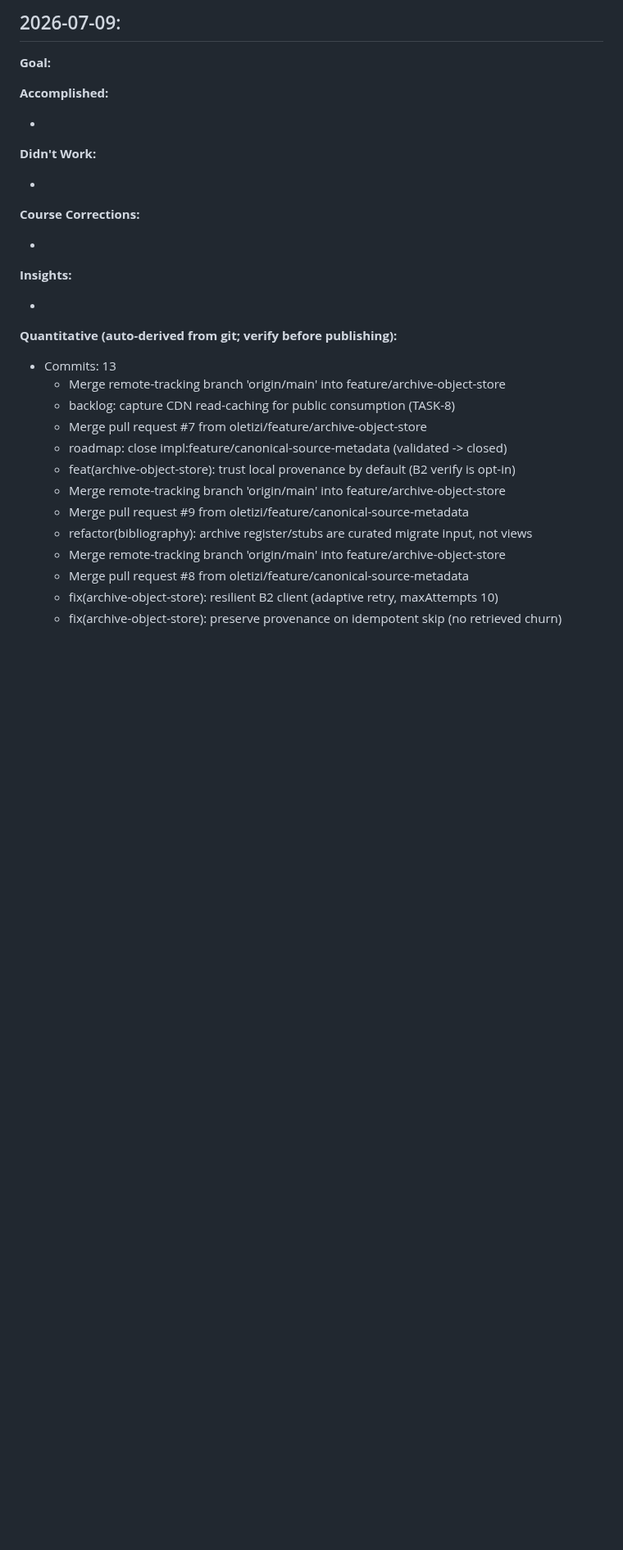
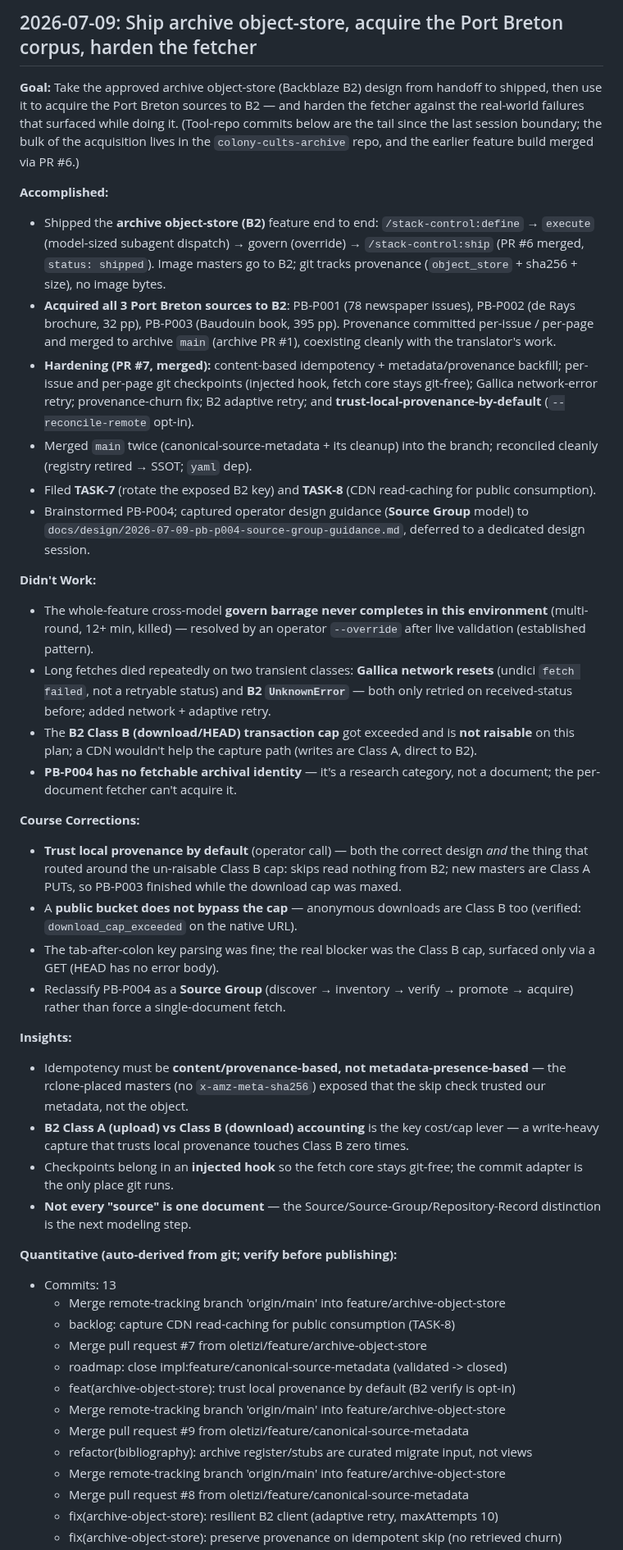
Before and after one commit to oletizi/colony-cults, a Markdown page: DEVELOPMENT-NOTES.md, the part around the change. Shown at 82% size. Rendered like a GitHub page; blank space fills up the shorter version.

```diff
--- a/DEVELOPMENT-NOTES.md
+++ b/DEVELOPMENT-NOTES.md
@@ -1,18 +1,32 @@
-## 2026-07-09: <!-- session title -->
+## 2026-07-09: Ship archive object-store, acquire the Port Breton corpus, harden the fetcher
 
-**Goal:** <!-- compose: what we set out to do -->
+**Goal:** Take the approved archive object-store (Backblaze B2) design from handoff to shipped, then use it to acquire the Port Breton sources to B2 — and harden the fetcher against the real-world failures that surfaced while doing it. (Tool-repo commits below are the tail since the last session boundary; the bulk of the acquisition lives in the `colony-cults-archive` repo, and the earlier feature build merged via PR #6.)
 
 **Accomplished:**
-- <!-- compose -->
+- Shipped the **archive object-store (B2)** feature end to end: `/stack-control:define` → `execute` (model-sized subagent dispatch) → govern (override) → `/stack-control:ship` (PR #6 merged, `status: shipped`). Image masters go to B2; git tracks provenance (`object_store` + sha256 + size), no image bytes.
+- **Acquired all 3 Port Breton sources to B2**: PB-P001 (78 newspaper issues), PB-P002 (de Rays brochure, 32 pp), PB-P003 (Baudouin book, 395 pp). Provenance committed per-issue / per-page and merged to archive `main` (archive PR #1), coexisting cleanly with the translator's work.
+- **Hardening (PR #7, merged):** content-based idempotency + metadata/provenance backfill; per-issue and per-page git checkpoints (injected hook, fetch core stays git-free); Gallica network-error retry; provenance-churn fix; B2 adaptive retry; and **trust-local-provenance-by-default** (`--reconcile-remote` opt-in).
+- Merged `main` twice (canonical-source-metadata + its cleanup) into the branch; reconciled cleanly (registry retired → SSOT; `yaml` dep).
+- Filed **TASK-7** (rotate the exposed B2 key) and **TASK-8** (CDN read-caching for public consumption).
+- Brainstormed PB-P004; captured operator design guidance (**Source Group** model) to `docs/design/2026-07-09-pb-p004-source-group-guidance.md`, deferred to a dedicated design session.
 
 **Didn't Work:**
-- <!-- compose -->
+- The whole-feature cross-model **govern barrage never completes in this environment** (multi-round, 12+ min, killed) — resolved by an operator `--override` after live validation (established pattern).
+- Long fetches died repeatedly on two transient classes: **Gallica network resets** (undici `fetch failed`, not a retryable status) and **B2 `UnknownError`** — both only retried on received-status before; added network + adaptive retry.
+- The **B2 Class B (download/HEAD) transaction cap** got exceeded and is **not raisable** on this plan; a CDN wouldn't help the capture path (writes are Class A, direct to B2).
+- **PB-P004 has no fetchable archival identity** — it's a research category, not a document; the per-document fetcher can't acquire it.
 
 **Course Corrections:**
-- <!-- compose -->
+- **Trust local provenance by default** (operator call) — both the correct design *and* the thing that routed around the un-raisable Class B cap: skips read nothing from B2; new masters are Class A PUTs, so PB-P003 finished while the download cap was maxed.
+- A **public bucket does not bypass the cap** — anonymous downloads are Class B too (verified: `download_cap_exceeded` on the native URL).
+- The tab-after-colon key parsing was fine; the real blocker was the Class B cap, surfaced only via a GET (HEAD has no error body).
+- Reclassify PB-P004 as a **Source Group** (discover → inventory → verify → promote → acquire) rather than force a single-document fetch.
 
 **Insights:**
-- <!-- compose -->
+- Idempotency must be **content/provenance-based, not metadata-presence-based** — the rclone-placed masters (no `x-amz-meta-sha256`) exposed that the skip check trusted our metadata, not the object.
+- **B2 Class A (upload) vs Class B (download) accounting** is the key cost/cap lever — a write-heavy capture that trusts local provenance touches Class B zero times.
+- Checkpoints belong in an **injected hook** so the fetch core stays git-free; the commit adapter is the only place git runs.
+- **Not every "source" is one document** — the Source/Source-Group/Repository-Record distinction is the next modeling step.
 
 **Quantitative (auto-derived from git; verify before publishing):**
 - Commits: 13
```
Also changed, not shown: docs/design/2026-07-09-pb-p004-source-group-guidance.md (added, +203 -0 lines).
